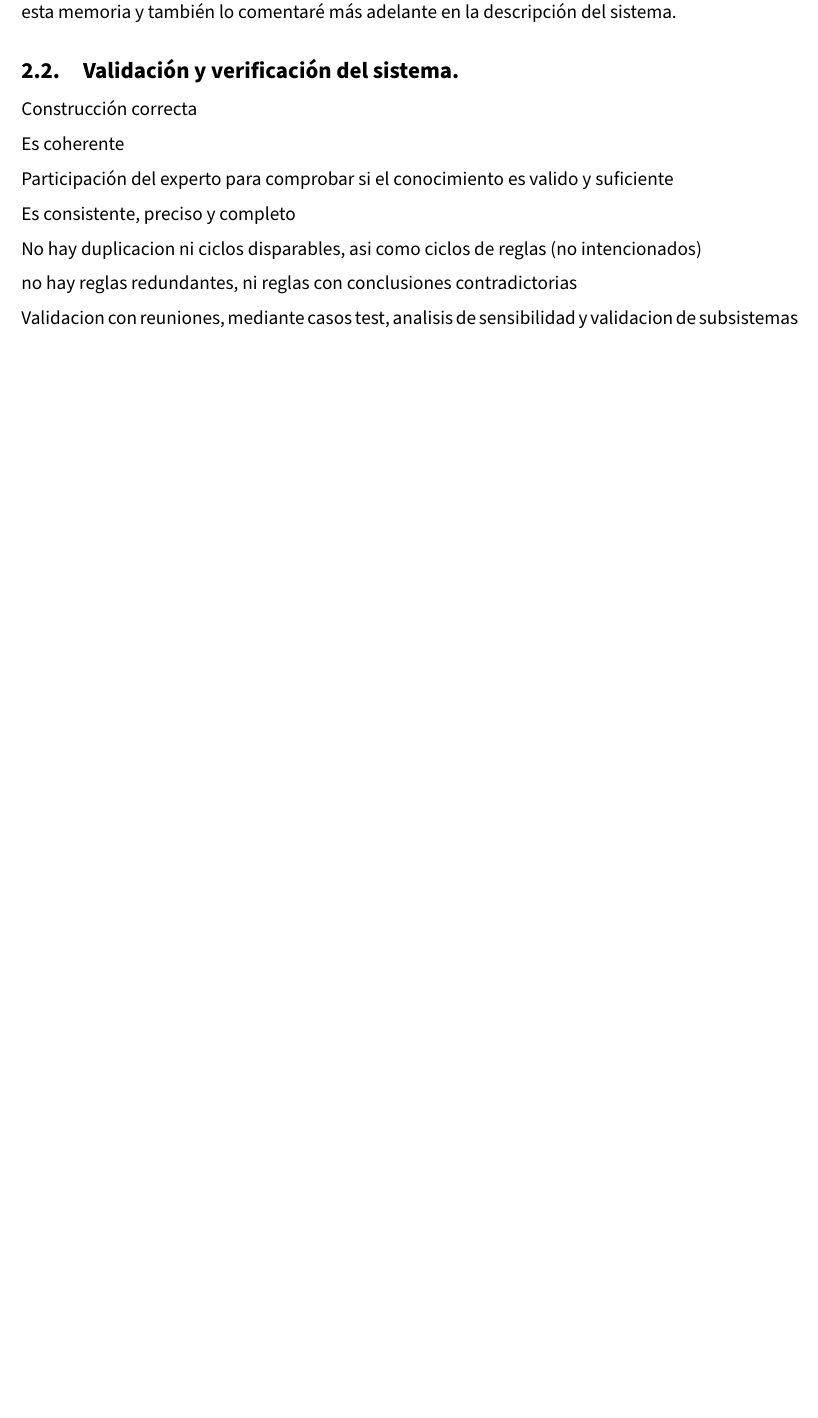
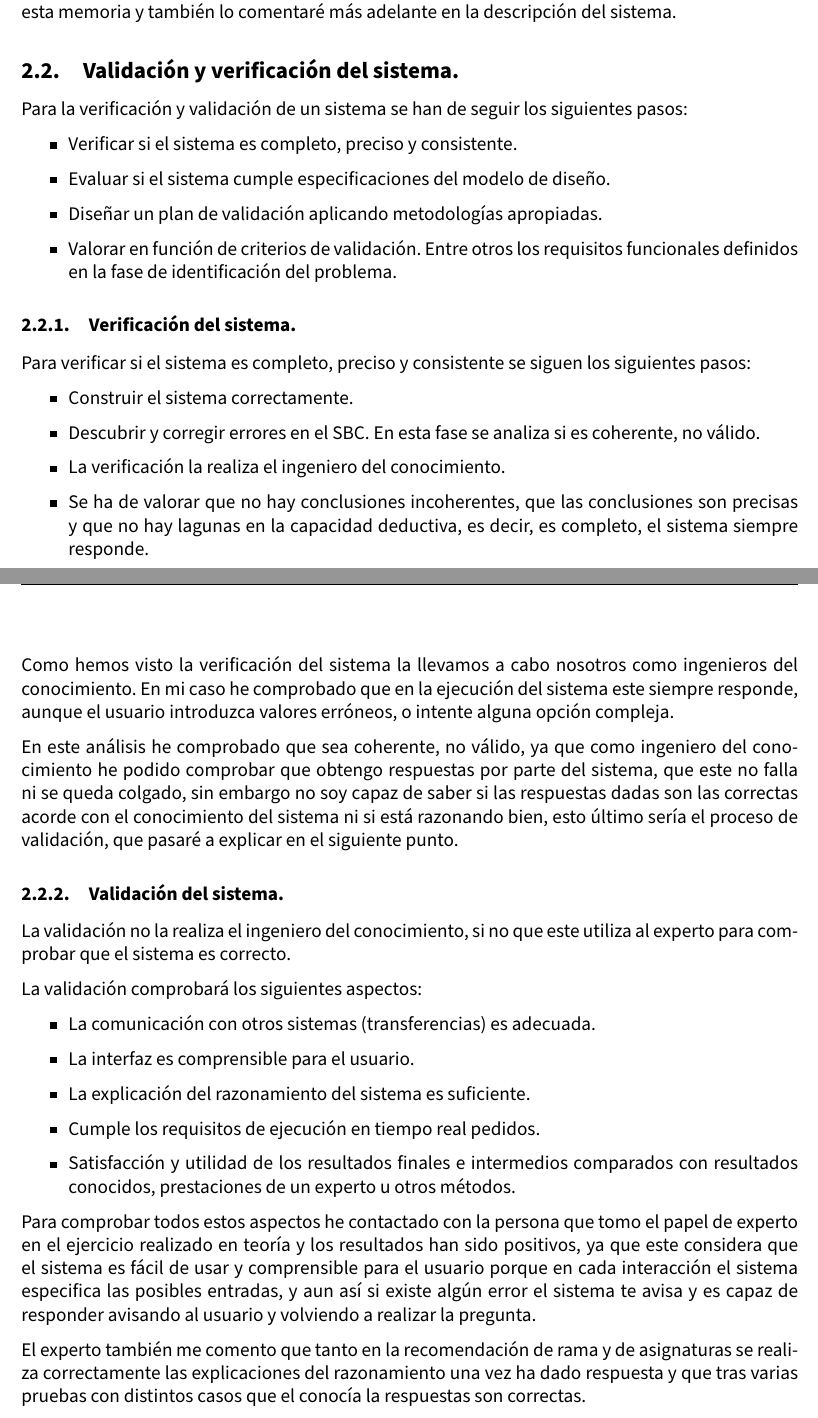
Before and after one commit to advy99/IC, a LaTeX document (p2/memoria_p2/IC_memoriaP2.tex): part of page 5 of 6 before the commit and two parts of pages 5 and 6 of 7 after it, the two joined at a grey line, cut so that both start at the same text, the shorter picture padded with empty space. Compiled offline with pdfLaTeX.

Commit message:
seguimos con la memoria, a ver si para esta tarde está acabada

```diff
--- a/p2/memoria_p2/IC_memoriaP2.tex
+++ b/p2/memoria_p2/IC_memoriaP2.tex
@@ -219,19 +219,49 @@ Este conocimiento se ha implementado en el sistema como podemos ver en el códig
 
 \subsection{Validación y verificación del sistema.}
 
-Construcción correcta
+Para la verificación y validación de un sistema se han de seguir los siguientes pasos:
 
-Es coherente
+\begin{itemize}
+	\item Verificar si el sistema es completo, preciso y consistente.
+	\item Evaluar si el sistema cumple especificaciones del modelo de diseño.
+	\item Diseñar un plan de validación aplicando metodologías apropiadas.
+	\item Valorar en función de criterios de validación. Entre otros los requisitos funcionales definidos en la fase de identificación del problema.
+\end{itemize}
 
-Participación del experto para comprobar si el conocimiento es valido y suficiente
+\subsubsection{Verificación del sistema.}
 
-Es consistente, preciso y completo
+Para verificar si el sistema es completo, preciso y consistente se siguen los siguientes pasos:
 
-No hay duplicacion ni ciclos disparables, asi como ciclos de reglas (no intencionados)
+\begin{itemize}
+	\item Construir el sistema correctamente.
+	\item Descubrir y corregir errores en el SBC. En esta fase se analiza si es coherente, no válido.
+	\item La verificación la realiza el ingeniero del conocimiento.
+	\item Se ha de valorar que no hay conclusiones incoherentes, que las conclusiones son precisas y que no hay lagunas en la capacidad deductiva, es decir, es completo, el sistema siempre responde.
+\end{itemize}
 
-no hay reglas redundantes, ni reglas con conclusiones contradictorias
+Como hemos visto la verificación del sistema la llevamos a cabo nosotros como ingenieros del conocimiento. En mi caso he comprobado que en la ejecución del sistema este siempre responde, aunque el usuario introduzca valores erróneos, o intente alguna opción compleja.
 
-Validacion con reuniones, mediante casos test, analisis de sensibilidad y validacion de subsistemas
+En este análisis he comprobado que sea coherente, no válido, ya que como ingeniero del conocimiento he podido comprobar que obtengo respuestas por parte del sistema, que este no falla ni se queda colgado, sin embargo no soy capaz de saber si las respuestas dadas son las correctas acorde con el conocimiento del sistema ni si está razonando bien, esto último sería el proceso de validación, que pasaré a explicar en el siguiente punto.
+
+\subsubsection{Validación del sistema.}
+
+La validación no la realiza el ingeniero del conocimiento, si no que este utiliza al experto para comprobar que el sistema es correcto.
+
+La validación comprobará los siguientes aspectos:
+
+\begin{itemize}
+	\item La comunicación con otros sistemas (transferencias) es adecuada.
+	\item La interfaz es comprensible para el usuario.
+	\item La explicación del razonamiento del sistema es suficiente.
+	\item Cumple los requisitos de ejecución en tiempo real pedidos.
+	\item Satisfacción y utilidad de los resultados finales e intermedios comparados con resultados conocidos, prestaciones de un experto u otros métodos.
+\end{itemize}
+
+
+Para comprobar todos estos aspectos he contactado con la persona que tomo el papel de experto en el ejercicio realizado en teoría y los resultados han sido positivos, ya que este considera que el sistema es fácil de usar y comprensible para el usuario porque en cada interacción el sistema especifica las posibles entradas, y aun así si existe algún error el sistema te avisa y es capaz de responder avisando al usuario y volviendo a realizar la pregunta.
+
+El experto también me comento que tanto en la recomendación de rama y de asignaturas se realiza correctamente las explicaciones del razonamiento una vez ha dado respuesta y que tras varias pruebas con distintos casos que el conocía la respuestas son correctas.
+
 
 \section{Descripción del sistema.}
 
```
